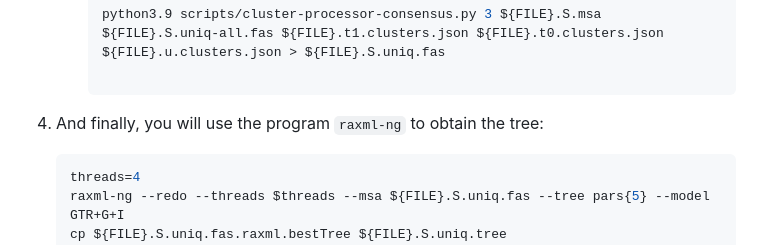
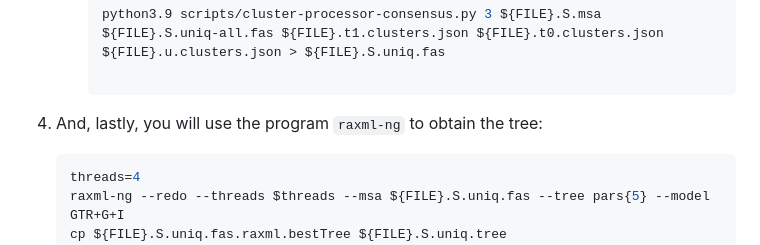
Before and after one commit to salejandro/EGiG-MBIOD, a Markdown page: README.md, the part around the change. GitHub-like rendering.

````diff
--- a/README.md
+++ b/README.md
@@ -152,7 +152,7 @@ Phylogenomics aims at establishing the evolutionary relationships between organi
 
  </br>
 
-4.  And finally, you will use the program `raxml-ng` to obtain the tree:
+4.  And, lastly, you will use the program `raxml-ng` to obtain the tree:
 
       ```bash
       threads=4
````
